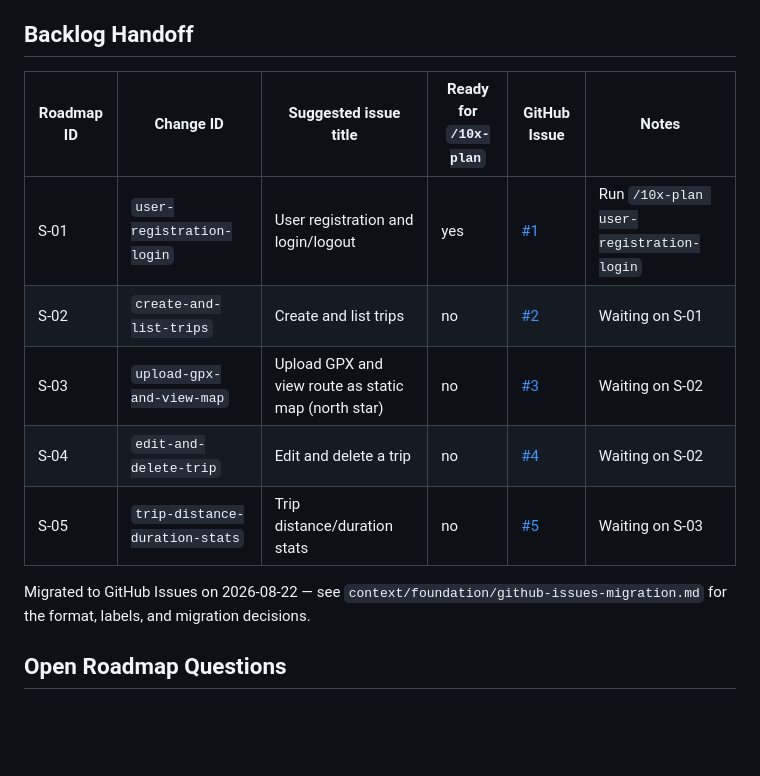
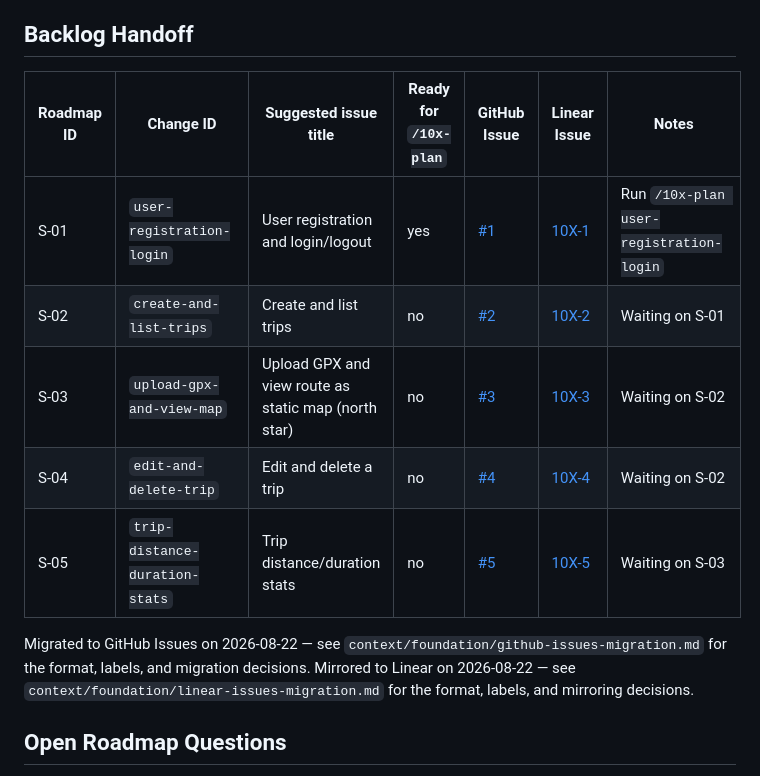
Before and after one commit to miloszj7/VeloLog, a Markdown page: context/foundation/roadmap.md, the part around the change. Drawn GitHub-style; blank space fills up the shorter version.

```diff
--- a/context/foundation/roadmap.md
+++ b/context/foundation/roadmap.md
@@ -113,15 +113,16 @@ No foundations are needed. The codebase baseline is a clean Django scaffold with
 
 ## Backlog Handoff
 
-| Roadmap ID | Change ID                      | Suggested issue title                                    | Ready for `/10x-plan` | GitHub Issue | Notes |
-| ---------- | -------------------------------- | ---------------------------------------------------------- | ---------------------- | ------------ | ----- |
-| S-01       | `user-registration-login`        | User registration and login/logout                         | yes                     | [#1](https://github.com/miloszj7/VeloLog/issues/1) | Run `/10x-plan user-registration-login` |
-| S-02       | `create-and-list-trips`          | Create and list trips                                       | no                      | [#2](https://github.com/miloszj7/VeloLog/issues/2) | Waiting on S-01 |
-| S-03       | `upload-gpx-and-view-map`        | Upload GPX and view route as static map (north star)        | no                      | [#3](https://github.com/miloszj7/VeloLog/issues/3) | Waiting on S-02 |
-| S-04       | `edit-and-delete-trip`           | Edit and delete a trip                                       | no                      | [#4](https://github.com/miloszj7/VeloLog/issues/4) | Waiting on S-02 |
-| S-05       | `trip-distance-duration-stats`   | Trip distance/duration stats                                 | no                      | [#5](https://github.com/miloszj7/VeloLog/issues/5) | Waiting on S-03 |
+| Roadmap ID | Change ID                      | Suggested issue title                                    | Ready for `/10x-plan` | GitHub Issue | Linear Issue | Notes |
+| ---------- | -------------------------------- | ---------------------------------------------------------- | ---------------------- | ------------ | ------------ | ----- |
+| S-01       | `user-registration-login`        | User registration and login/logout                         | yes                     | [#1](https://github.com/miloszj7/VeloLog/issues/1) | [10X-1](https://linear.app/miloszj/issue/10X-1/s-01-user-can-register-log-in-and-log-out) | Run `/10x-plan user-registration-login` |
+| S-02       | `create-and-list-trips`          | Create and list trips                                       | no                      | [#2](https://github.com/miloszj7/VeloLog/issues/2) | [10X-2](https://linear.app/miloszj/issue/10X-2/s-02-user-can-create-a-trip-and-see-it-in-their-trip-list) | Waiting on S-01 |
+| S-03       | `upload-gpx-and-view-map`        | Upload GPX and view route as static map (north star)        | no                      | [#3](https://github.com/miloszj7/VeloLog/issues/3) | [10X-3](https://linear.app/miloszj/issue/10X-3/s-03-user-can-upload-a-gpx-file-and-see-the-route-as-a-static-map) | Waiting on S-02 |
+| S-04       | `edit-and-delete-trip`           | Edit and delete a trip                                       | no                      | [#4](https://github.com/miloszj7/VeloLog/issues/4) | [10X-4](https://linear.app/miloszj/issue/10X-4/s-04-user-can-edit-and-delete-a-trip) | Waiting on S-02 |
+| S-05       | `trip-distance-duration-stats`   | Trip distance/duration stats                                 | no                      | [#5](https://github.com/miloszj7/VeloLog/issues/5) | [10X-5](https://linear.app/miloszj/issue/10X-5/s-05-user-can-view-basic-trip-stats) | Waiting on S-03 |
 
 Migrated to GitHub Issues on 2026-08-22 — see `context/foundation/github-issues-migration.md` for the format, labels, and migration decisions.
+Mirrored to Linear on 2026-08-22 — see `context/foundation/linear-issues-migration.md` for the format, labels, and mirroring decisions.
 
 ## Open Roadmap Questions
 
```
Also changed, not shown: context/foundation/linear-issues-migration.md (added, +138 -0 lines).
